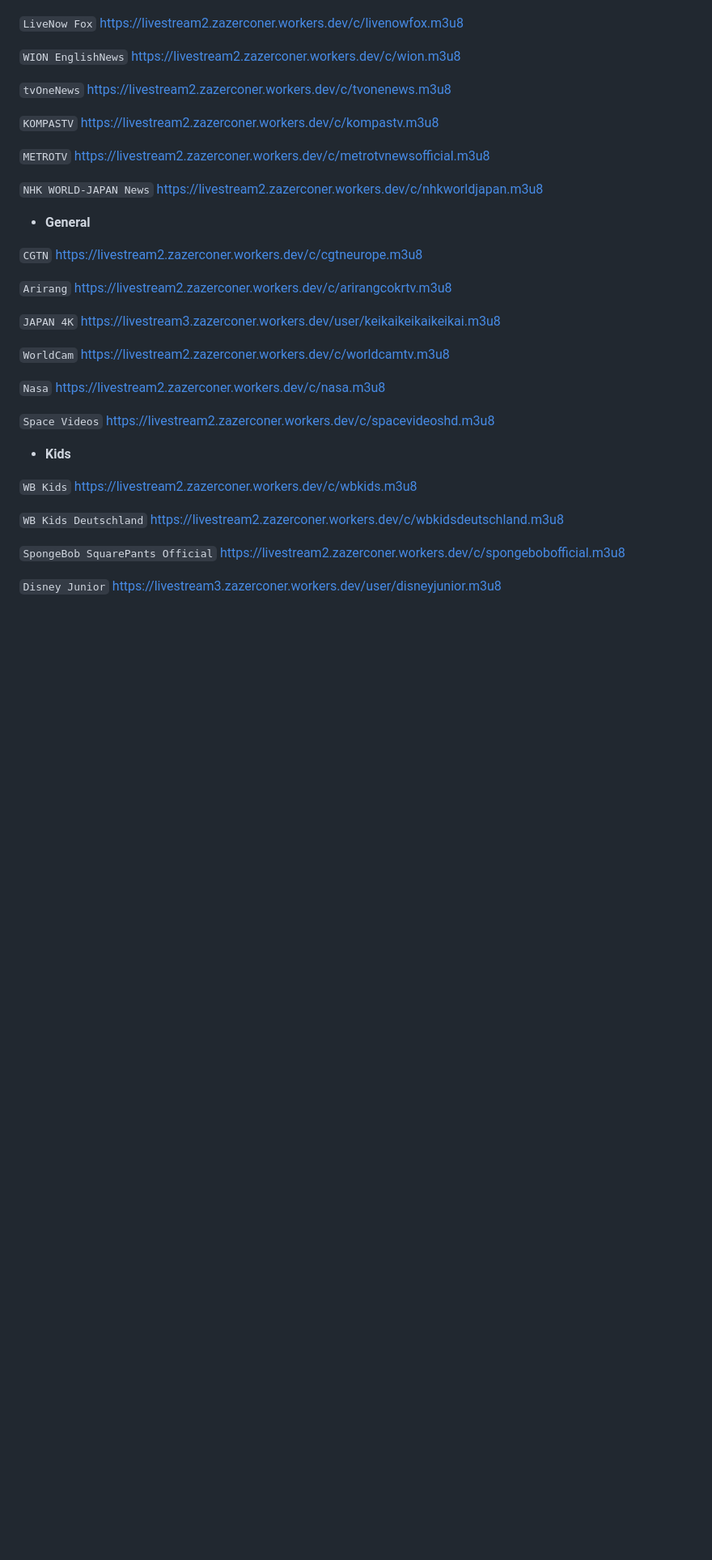
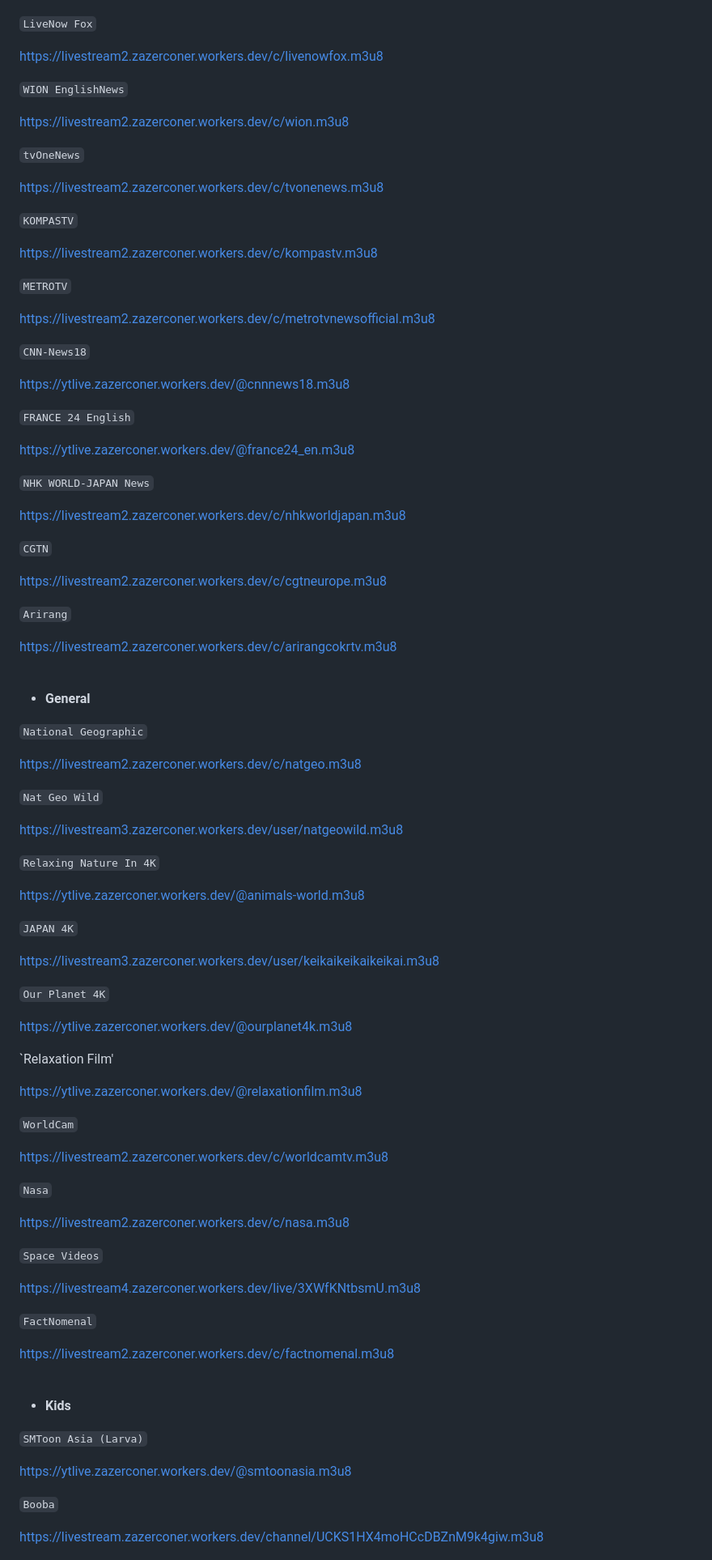
Before and after one commit to ZazerConer/youtube-live-link, a Markdown page: README.md, the part around the change printed below. Shown: that part at 81% size. Drawn GitHub-style; folded sections open; blank space fills up the shorter version.

Commit message:
Adding more channels (YouTube Live +)

```diff
--- a/README.md
+++ b/README.md
@@ -397,52 +414,96 @@ https://livestream2.zazerconer.workers.dev/c/aljazeeraenglish.m3u8
 `LiveNow Fox`
+
 https://livestream2.zazerconer.workers.dev/c/livenowfox.m3u8
 
 `WION EnglishNews`
+
 https://livestream2.zazerconer.workers.dev/c/wion.m3u8
 
 `tvOneNews`
+
 https://livestream2.zazerconer.workers.dev/c/tvonenews.m3u8
 
 `KOMPASTV`
+
 https://livestream2.zazerconer.workers.dev/c/kompastv.m3u8
 
 `METROTV`
+
 https://livestream2.zazerconer.workers.dev/c/metrotvnewsofficial.m3u8
 
+`CNN-News18`
+
+https://ytlive.zazerconer.workers.dev/@cnnnews18.m3u8
+
+`FRANCE 24 English`
+
+https://ytlive.zazerconer.workers.dev/@france24_en.m3u8
+
 `NHK WORLD-JAPAN News`
+
 https://livestream2.zazerconer.workers.dev/c/nhkworldjapan.m3u8
+
+`CGTN`
+
+https://livestream2.zazerconer.workers.dev/c/cgtneurope.m3u8
+
+`Arirang`
+
+https://livestream2.zazerconer.workers.dev/c/arirangcokrtv.m3u8
+
+<br>
 
 - **General**
 
-`CGTN`
-https://livestream2.zazerconer.workers.dev/c/cgtneurope.m3u8
+`National Geographic`
 
-`Arirang`
-https://livestream2.zazerconer.workers.dev/c/arirangcokrtv.m3u8
+https://livestream2.zazerconer.workers.dev/c/natgeo.m3u8
+
+`Nat Geo Wild`
+
+https://livestream3.zazerconer.workers.dev/user/natgeowild.m3u8
+
+`Relaxing Nature In 4K`
+
+https://ytlive.zazerconer.workers.dev/@animals-world.m3u8
 
 `JAPAN 4K`
+
 https://livestream3.zazerconer.workers.dev/user/keikaikeikaikeikai.m3u8
 
+`Our Planet 4K`
+
+https://ytlive.zazerconer.workers.dev/@ourplanet4k.m3u8
+
+`Relaxation Film'
+
+https://ytlive.zazerconer.workers.dev/@relaxationfilm.m3u8
+
 `WorldCam`
+
 https://livestream2.zazerconer.workers.dev/c/worldcamtv.m3u8
 
 `Nasa`
+
 https://livestream2.zazerconer.workers.dev/c/nasa.m3u8
 
 `Space Videos`
-https://livestream2.zazerconer.workers.dev/c/spacevideoshd.m3u8
+
+https://livestream4.zazerconer.workers.dev/live/3XWfKNtbsmU.m3u8
+
+`FactNomenal`
+
+https://livestream2.zazerconer.workers.dev/c/factnomenal.m3u8
+
+<br>
 
 - **Kids**
 
-`WB Kids`
-https://livestream2.zazerconer.workers.dev/c/wbkids.m3u8
+`SMToon Asia (Larva)`
 
-`WB Kids Deutschland`
-https://livestream2.zazerconer.workers.dev/c/wbkidsdeutschland.m3u8
+https://ytlive.zazerconer.workers.dev/@smtoonasia.m3u8
 
-`SpongeBob SquarePants Official`
-https://livestream2.zazerconer.workers.dev/c/spongebobofficial.m3u8
+`Booba`
 
-`Disney Junior`
-https://livestream3.zazerconer.workers.dev/user/disneyjunior.m3u8
+https://livestream.zazerconer.workers.dev/channel/UCKS1HX4moHCcDBZnM9k4giw.m3u8
 
```
Also changed, not shown: other parts of README.md (+182 -22 lines).
